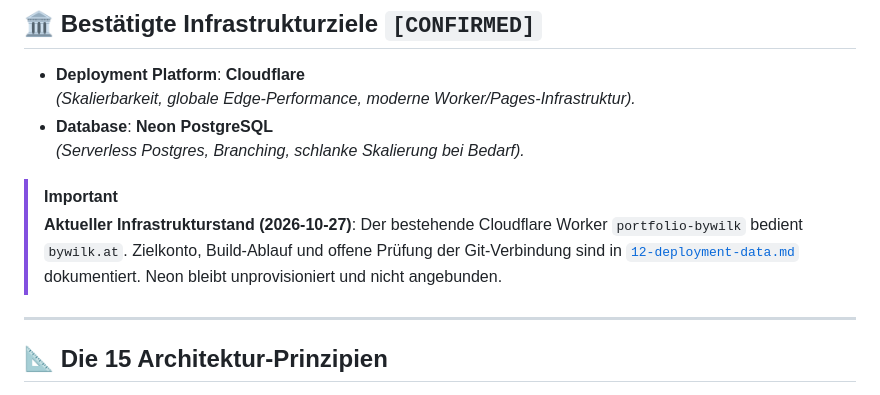
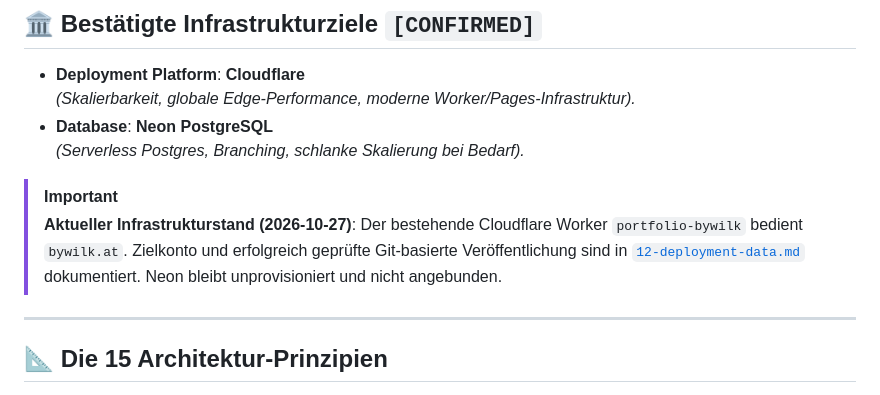
Before and after one commit to King-ElWebo/Portfolio_new, a Markdown page: docs/09-technical-architecture.md, the part around the change. GitHub-like rendering.

```diff
--- a/docs/09-technical-architecture.md
+++ b/docs/09-technical-architecture.md
@@ -13,7 +13,7 @@
   *(Serverless Postgres, Branching, schlanke Skalierung bei Bedarf).*
 
 > [!IMPORTANT]
-> **Aktueller Infrastrukturstand (2026-10-27)**: Der bestehende Cloudflare Worker `portfolio-bywilk` bedient `bywilk.at`. Zielkonto, Build-Ablauf und offene Prüfung der Git-Verbindung sind in [`12-deployment-data.md`](12-deployment-data.md) dokumentiert. Neon bleibt unprovisioniert und nicht angebunden.
+> **Aktueller Infrastrukturstand (2026-10-27)**: Der bestehende Cloudflare Worker `portfolio-bywilk` bedient `bywilk.at`. Zielkonto und erfolgreich geprüfte Git-basierte Veröffentlichung sind in [`12-deployment-data.md`](12-deployment-data.md) dokumentiert. Neon bleibt unprovisioniert und nicht angebunden.
 
 ---
 
```
Also changed, not shown: docs/12-deployment-data.md (+5 -5 lines), docs/13-decision-log.md (+3 -2 lines).
